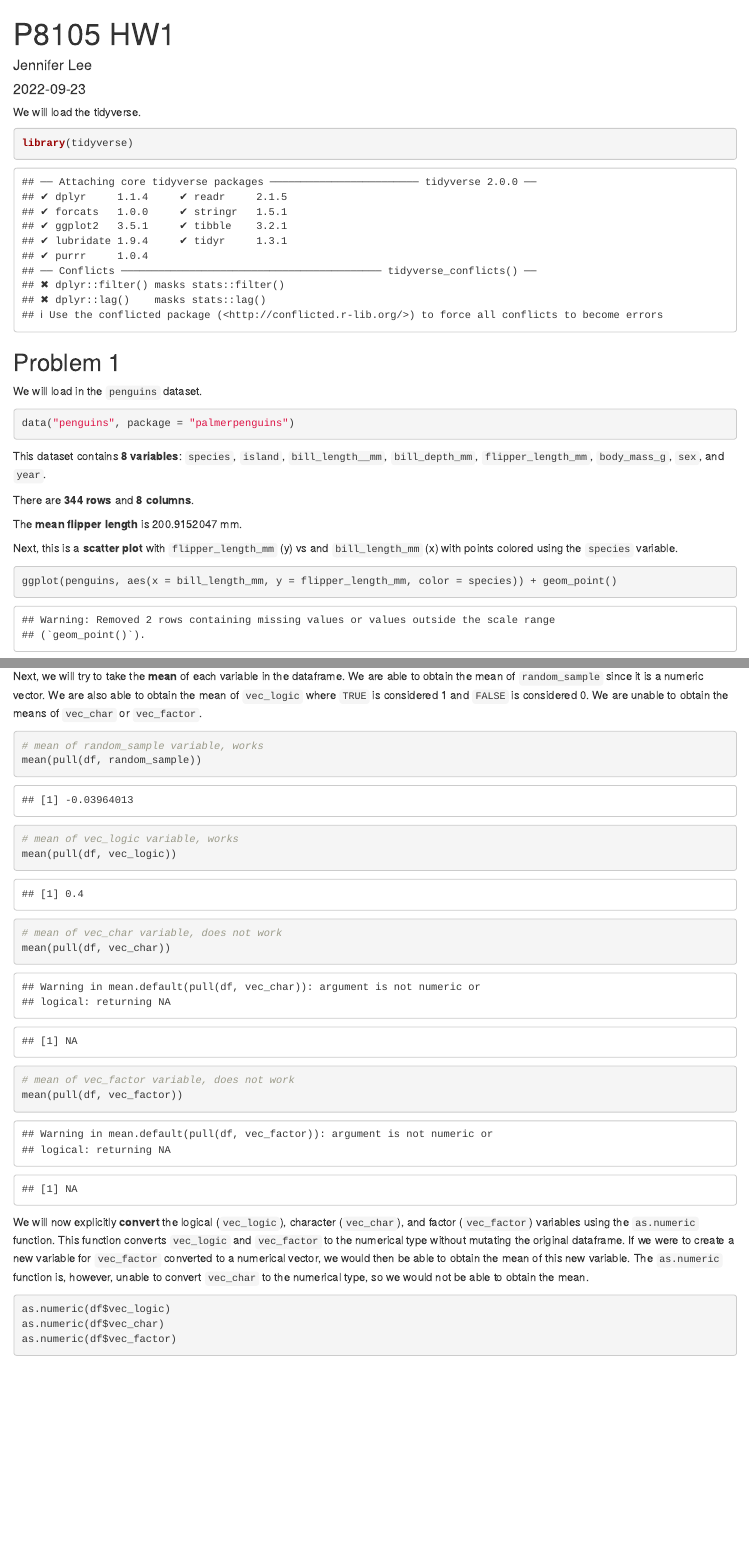
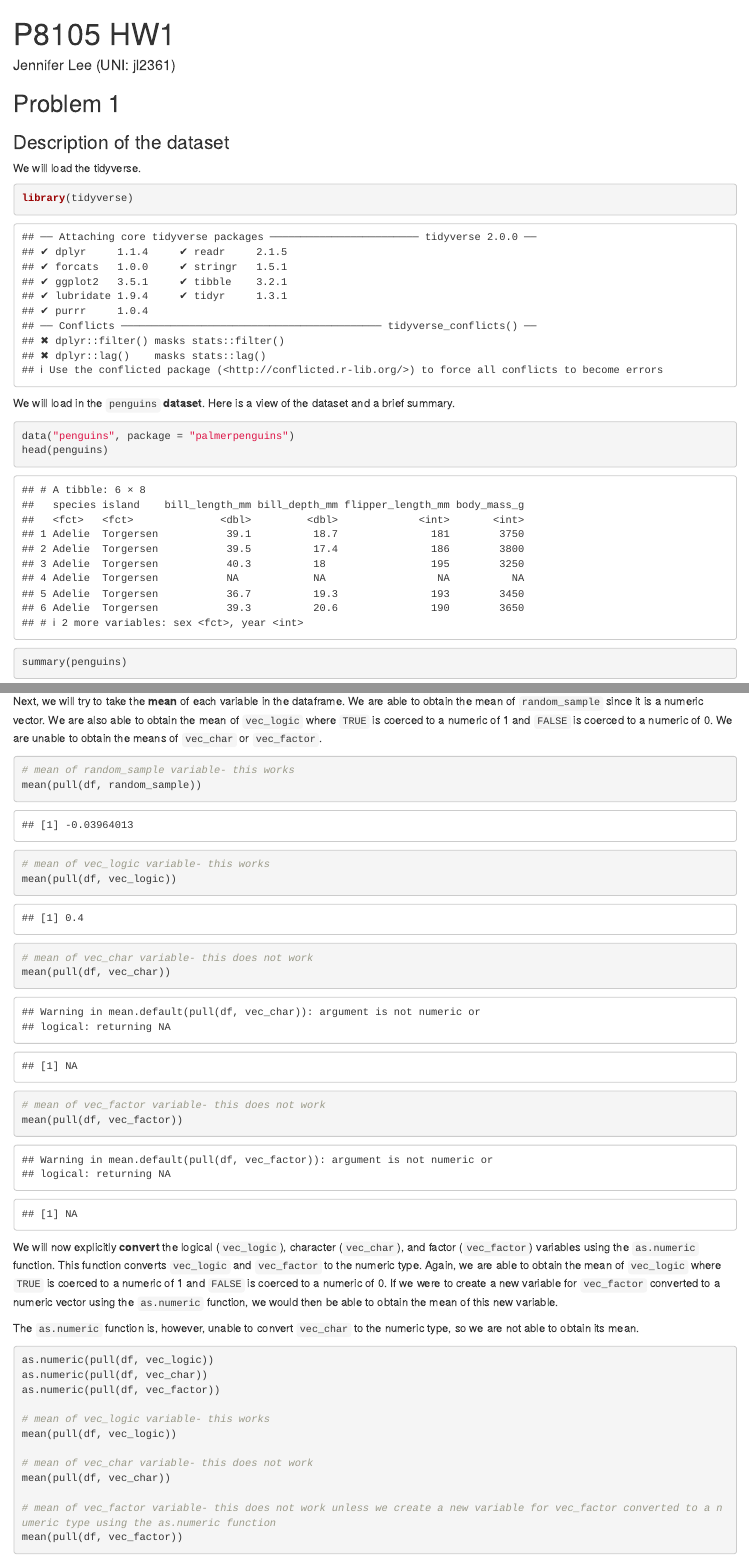
Before and after one commit to jl2361/p8105_hw1_jl2361, an R Markdown document (p8105_hw1_jl2361.Rmd): the page in a window 1100 px wide, from its top, and a second part further down, joined at a grey line. Rendered offline with R 4.5, knitr and Pandoc, with nearby package versions; code that draws random numbers runs with fixed seeds of ours.

Commit message:
further edits to answers

````diff
--- a/p8105_hw1_jl2361.Rmd
+++ b/p8105_hw1_jl2361.Rmd
@@ -1,4 +1,4 @@
 ---
 title: "P8105 HW1"
-author: "Jennifer Lee"
+author: "Jennifer Lee (UNI: jl2361)"
 output: html_document
@@ -6,15 +5,19 @@ date: "`r Sys.Date()`"
 ---
 
+## Problem 1
+
+### Description of the dataset
 We will load the tidyverse.
+
 ```{r setup}
 library(tidyverse)
 ```
 
-## Problem 1
-We will load in the `penguins` dataset.
+We will load in the `penguins` **dataset**. Here is a view of the dataset and a brief summary.
 
 ```{r}
 data("penguins", package = "palmerpenguins")
+head(penguins)
+summary(penguins)
 ```
 
-This dataset contains **8 variables**: `species`, `island`, `bill_length__mm`, `bill_depth_mm`, `flipper_length_mm`, `body_mass_g`, `sex`, and `year`.
@@ -54,24 +59,35 @@ df = tibble(
 print(df)
 ```
 
-Next, we will try to take the **mean** of each variable in the dataframe. We are able to obtain the mean of `random_sample` since it is a numeric vector. We are also able to obtain the mean of `vec_logic` where `TRUE` is considered 1 and `FALSE` is considered 0. We are unable to obtain the means of `vec_char` or `vec_factor`.
+Next, we will try to take the **mean** of each variable in the dataframe. We are able to obtain the mean of `random_sample` since it is a numeric vector. We are also able to obtain the mean of `vec_logic` where `TRUE` is coerced to a numeric of 1 and `FALSE` is coerced to a numeric of 0. We are unable to obtain the means of `vec_char` or `vec_factor`.
 ```{r}
-# mean of random_sample variable, works
+# mean of random_sample variable- this works
 mean(pull(df, random_sample))
 
-# mean of vec_logic variable, works
+# mean of vec_logic variable- this works
 mean(pull(df, vec_logic))
 
-# mean of vec_char variable, does not work
+# mean of vec_char variable- this does not work
 mean(pull(df, vec_char))
 
-# mean of vec_factor variable, does not work
+# mean of vec_factor variable- this does not work
 mean(pull(df, vec_factor))
 ```
 
-We will now explicitly **convert** the logical (`vec_logic`), character (`vec_char`), and factor (`vec_factor`) variables using the `as.numeric` function. This function converts `vec_logic` and `vec_factor` to the numerical type without mutating the original dataframe. If we were to create a new variable for `vec_factor` converted to a numerical vector, we would then be able to obtain the mean of this new variable. The `as.numeric` function is, however, unable to convert `vec_char` to the numerical type, so we would not be able to obtain the mean.
+We will now explicitly **convert** the logical (`vec_logic`), character (`vec_char`), and factor (`vec_factor`) variables using the `as.numeric` function. This function converts `vec_logic` and `vec_factor` to the numeric type. Again, we are able to obtain the mean of `vec_logic` where `TRUE` is coerced to a numeric of 1 and `FALSE` is coerced to a numeric of 0. If we were to create a new variable for `vec_factor` converted to a numeric vector using the `as.numeric` function, we would then be able to obtain the mean of this new variable.
+
+The `as.numeric` function is, however, unable to convert `vec_char` to the numeric type, so we are not able to obtain its mean.
 ```{r eval = FALSE}
-as.numeric(df$vec_logic)
-as.numeric(df$vec_char)
-as.numeric(df$vec_factor)
+as.numeric(pull(df, vec_logic))
+as.numeric(pull(df, vec_char))
+as.numeric(pull(df, vec_factor))
+
+# mean of vec_logic variable- this works
+mean(pull(df, vec_logic))
+
+# mean of vec_char variable- this does not work
+mean(pull(df, vec_char))
+
+# mean of vec_factor variable- this does not work unless we create a new variable for vec_factor converted to a numeric type using the as.numeric function
+mean(pull(df, vec_factor))
 ```
````
Also changed, not shown: p8105_hw1_jl2361.html, scatterplot.pdf, p8105_hw1_jl2361.Rmd (5 more changed lines).
